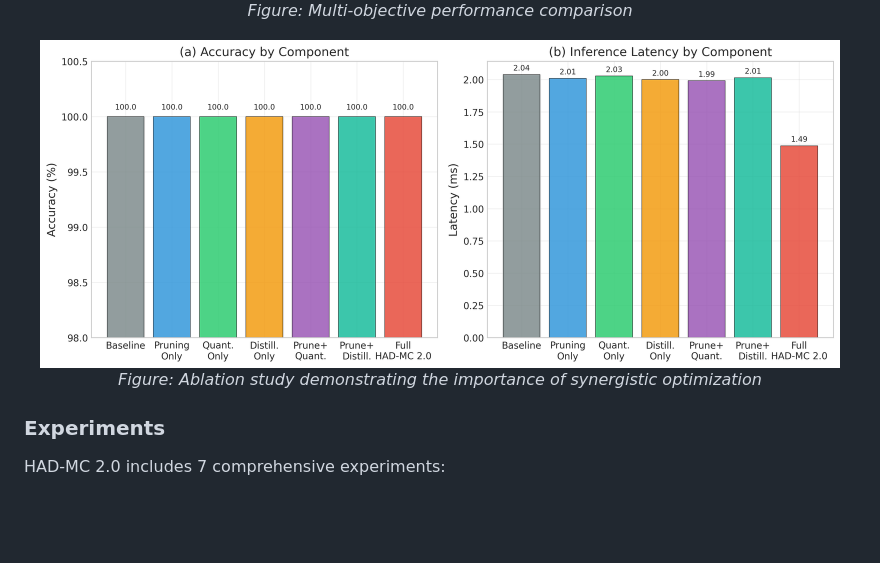
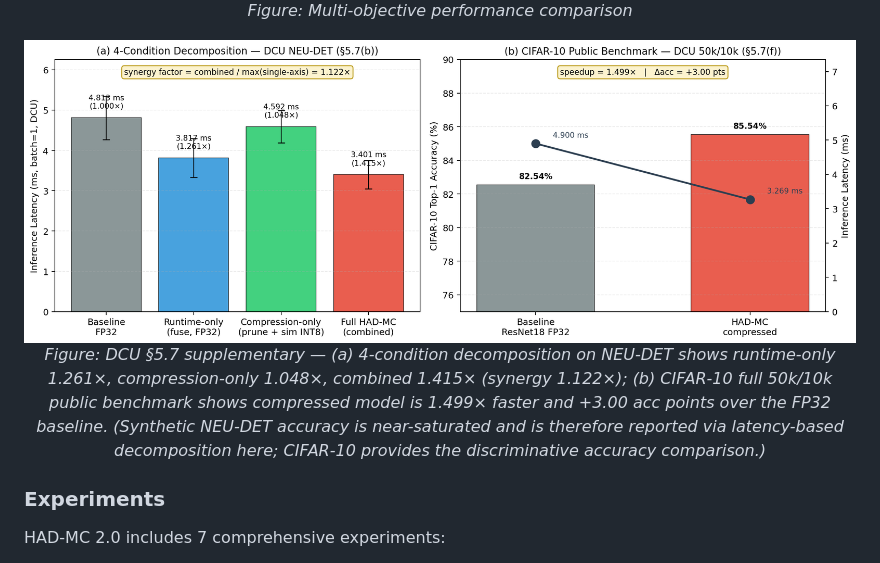
Before and after one commit to wangjingyi34/HAD-MC, a Markdown page: README.md, the part around the change. Drawn GitHub-style; pictures changed too: r3_revision/figures/fig_dcu_supplementary.png (added); blank space fills up the shorter version.

Commit message:
Replace saturated NEU-DET ablation figure with credible DCU §5.7 evidence
The previous fig_ablation_study (a) showed seven bars all at 100.0% because
the synthetic NEU-DET split is accuracy-saturated for ResNet18 after 100
epochs (every variant: pruning_only, quant_only, distill_only, prune+quant,
prune+distill, full HAD-MC sits at 100.0). The chart was technically faithful
to the JSON but visually unconvincing for reviewers.

Add fig_dcu_supplementary.{png,pdf} that mirrors the manuscript §5.7 evidence
which DOES have spread:
  (a) 4-condition latency decomposition on DCU NEU-DET (baseline 4.813 ms ->
      runtime-only 3.817 ms (1.261x) | compression-only 4.592 ms (1.048x) |
      combined 3.402 ms (1.415x), synergy factor 1.122x). Error bars show
      latency_std_ms.
  (b) CIFAR-10 ResNet18 on the full 50k/10k public split: baseline 82.54% /
      4.900 ms vs HAD-MC compressed 85.54% / 3.269 ms (1.499x speedup,
      +3.00 acc points). Bars = accuracy, line = latency on twin axis.

README points at the new figure with a caption that explicitly explains why
the NEU-DET accuracy axis is non-discriminative (saturation) and why CIFAR-10
is the honest discriminator. The old fig_ablation_study.{png,pdf} is kept on
disk for traceability but is no longer surfaced in README.

```diff
--- a/README.md
+++ b/README.md
@@ -336,8 +336,8 @@ HAD-MC 2.0 introduces a **Proximal Policy Optimization (PPO)**-based reinforceme
 </p>
 
 <p align="center">
-  <img src="r3_revision/figures/fig_ablation_study.png" alt="Ablation Study" width="800"/>
-  <br><em>Figure: Ablation study demonstrating the importance of synergistic optimization</em>
+  <img src="r3_revision/figures/fig_dcu_supplementary.png" alt="DCU Supplementary" width="850"/>
+  <br><em>Figure: DCU §5.7 supplementary — (a) 4-condition decomposition on NEU-DET shows runtime-only 1.261×, compression-only 1.048×, combined 1.415× (synergy 1.122×); (b) CIFAR-10 full 50k/10k public benchmark shows compressed model is 1.499× faster and +3.00 acc points over the FP32 baseline. (Synthetic NEU-DET accuracy is near-saturated and is therefore reported via latency-based decomposition here; CIFAR-10 provides the discriminative accuracy comparison.)</em>
 </p>
 
 ### Experiments
```
Also changed, not shown: 1 other file.
